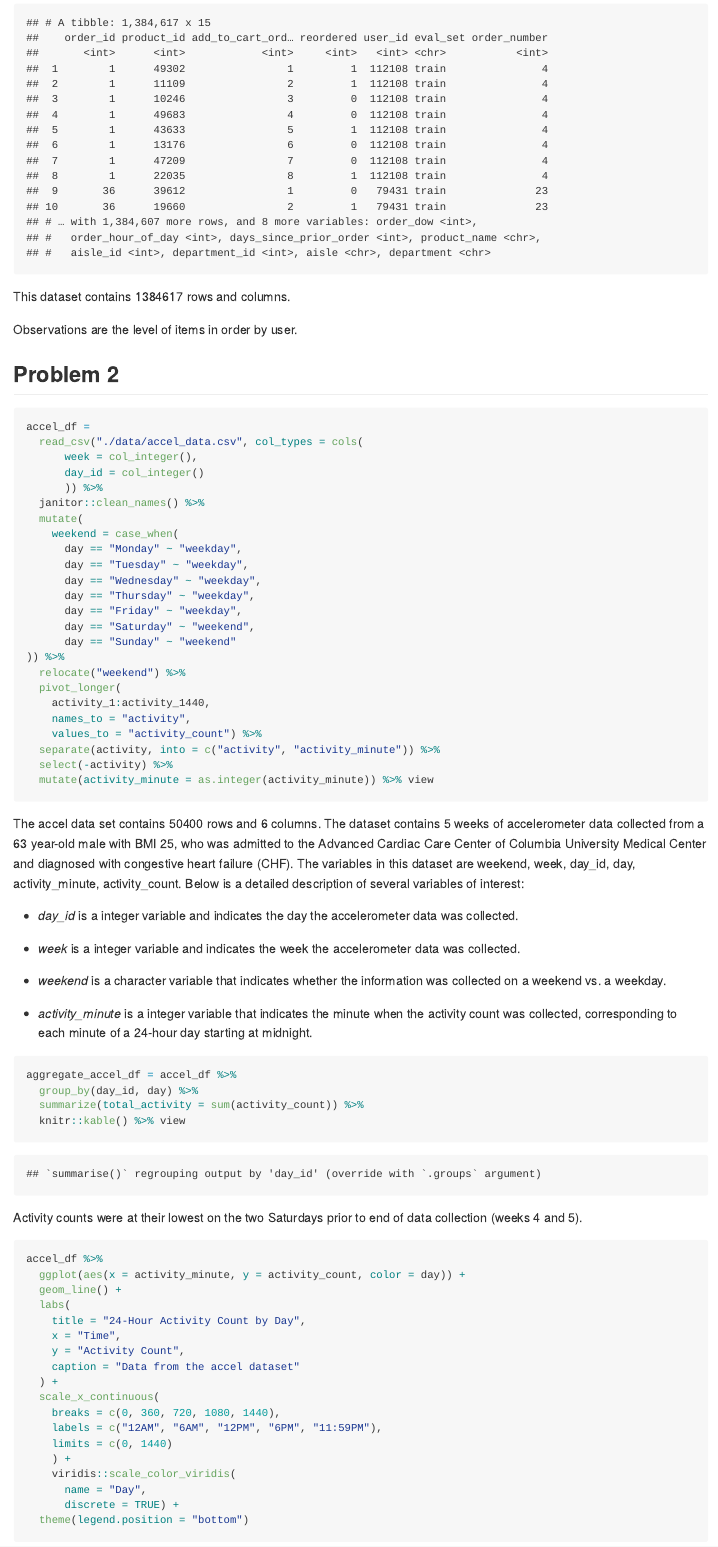
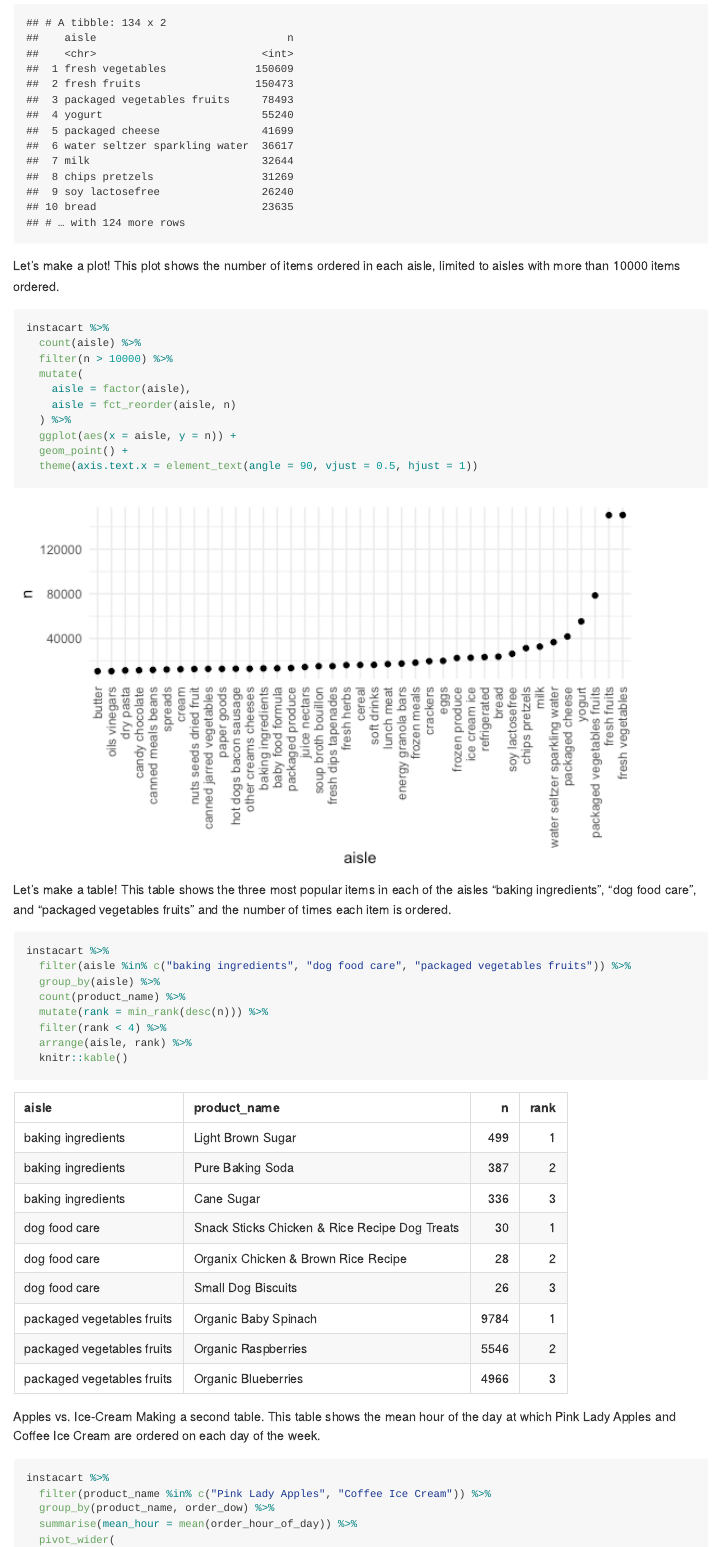
Before and after one commit to hlz2108/p8105_hw3_hlz2108, an R Markdown document (p8105_hw3_hlz2108.rmd): the page in a window 1100 px wide, from 1060 px down before the commit and from 1420 px down after it, so that both start at the same text. The pictures show the output file p8105_hw3_hlz2108.md that the author committed with the source, drawn offline in the style of GitHub; long lines of code are wrapped.

Commit message:
Problem 1 with live class. Fixed factor variable (day) in Problem 2

````diff
--- a/p8105_hw3_hlz2108.rmd
+++ b/p8105_hw3_hlz2108.rmd
@@ -49,7 +49,8 @@ instacart %>%
   arrange(desc(n))
 ```
 
-Let's make a plot
+Let's make a plot!
+This plot shows the number of items ordered in each aisle, limited to aisles with more than 10000 items ordered.
 
 ```{r instacart_plot}
 instacart %>%
@@ -57,13 +58,34 @@ instacart %>%
   filter(n > 10000) %>%
   mutate(
     aisle = factor(aisle),
-    aisle = fct_reorder(aisle,)
+    aisle = fct_reorder(aisle, n)
   ) %>%
   ggplot(aes(x = aisle, y = n)) +
   geom_point() +
   theme(axis.text.x = element_text(angle = 90, vjust = 0.5, hjust = 1))
 ```
 
+Let's make a table!
+This table shows the three most popular items in each of the aisles “baking ingredients”, “dog food care”, and “packaged vegetables fruits” and the number of times each item is ordered.
 
+```{r instacart_table1}
+instacart %>%
+  filter(aisle %in% c("baking ingredients", "dog food care", "packaged vegetables fruits")) %>%
+  group_by(aisle) %>%
+  count(product_name) %>%
+  mutate(rank = min_rank(desc(n))) %>%
+  filter(rank < 4) %>%
+  arrange(aisle, rank) %>%
+  knitr::kable()
+```
 
+Apples vs. Ice-Cream
+Making a second table.
+This table shows the mean hour of the day at which Pink Lady Apples and Coffee Ice Cream are ordered on each day of the week.
 
+```{r instacart_table2}
+instacart %>%
+  filter(product_name %in% c("Pink Lady Apples", "Coffee Ice Cream")) %>%
+  group_by(product_name, order_dow) %>%
+  summarise(mean_hour = mean(order_hour_of_day)) %>%
+  pivot_wider(
@@ -98,4 +120,3 @@ accel_df =
     values_to = "activity_count") %>%
   separate(activity, into = c("activity", "activity_minute")) %>%
   select(-activity) %>%
-  mutate(activity_minute = as.integer(activity_minute)) %>% view
@@ -112,13 +138,13 @@ The accel data set contains `r nrow(accel_df)` rows and `r ncol(accel_df)` colum
 * _activity_minute_ is a `r class(pull(accel_df, activity_minute))` variable that indicates the minute when the activity count was collected, corresponding to each minute of a 24-hour day starting at midnight.
 
 ```{r aggregate_accel}
-aggregate_accel_df = accel_df %>%
+accel_df %>%
   group_by(day_id, day) %>%
   summarize(total_activity = sum(activity_count)) %>%
-  knitr::kable() %>% view
+  knitr::kable()
 ```
 
-Activity counts were at their lowest on the two Saturdays prior to end of data collection (weeks 4 and 5).
+Activity counts were at their lowest on the two Saturdays prior to end of data collection (weeks 4 and 5). The individual appears to be most active on the days leading up to and after the weekend, and during the weekend (Friday-Monday).
 
 ```{r accel_plot}
 accel_df %>%
````
Also changed, not shown: p8105_hw3_hlz2108.md, p8105_hw3_hlz2108_files/figure-gfm/accel_plot-1.png, p8105_hw3_hlz2108_files/figure-gfm/instacart_plot-1.png (added), p8105_hw3_hlz2108.rmd (19 more changed lines).
